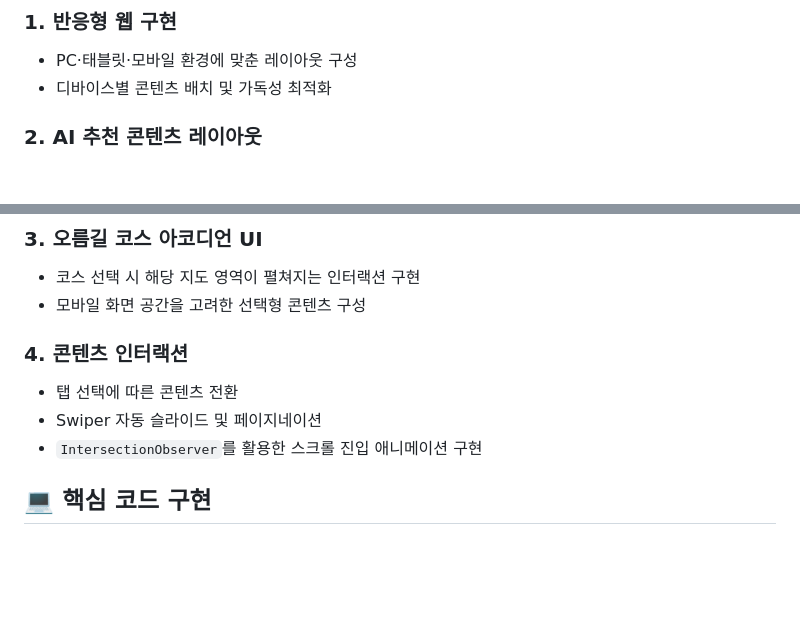
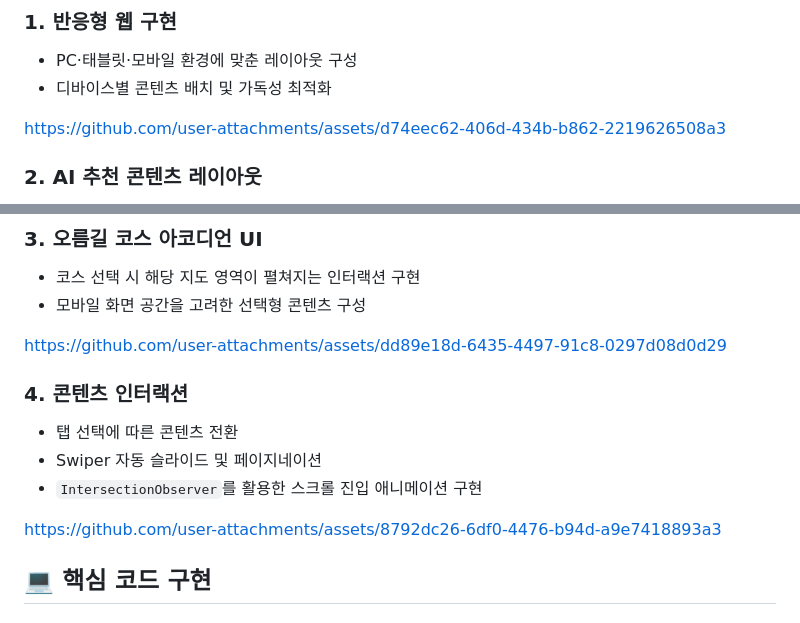
Before and after one commit to seoyeonkang12/visit_jeju, a Markdown page: README.md, 2 parts joined by grey strips. Rendered like a GitHub page; blank space fills up the shorter version.

```diff
--- a/README.md
+++ b/README.md
@@ -38,7 +38,7 @@ Visit Jeju는 제주도의 관광 정보와 여행 콘텐츠를 직관적으로
 - PC·태블릿·모바일 환경에 맞춘 레이아웃 구성
 - 디바이스별 콘텐츠 배치 및 가독성 최적화
 
-<!-- PC·태블릿·모바일 화면 캡처 이미지 삽입 -->
+https://github.com/user-attachments/assets/d74eec62-406d-434b-b862-2219626508a3
 
 ### 2. AI 추천 콘텐츠 레이아웃
 
@@ -52,7 +52,7 @@ Visit Jeju는 제주도의 관광 정보와 여행 콘텐츠를 직관적으로
 - 코스 선택 시 해당 지도 영역이 펼쳐지는 인터랙션 구현
 - 모바일 화면 공간을 고려한 선택형 콘텐츠 구성
 
-<!-- 코스 선택 전후 동작 GIF 삽입 -->
+https://github.com/user-attachments/assets/dd89e18d-6435-4497-91c8-0297d08d0d29
 
 ### 4. 콘텐츠 인터랙션
 
@@ -60,7 +60,7 @@ Visit Jeju는 제주도의 관광 정보와 여행 콘텐츠를 직관적으로
 - Swiper 자동 슬라이드 및 페이지네이션
 - `IntersectionObserver`를 활용한 스크롤 진입 애니메이션 구현
 
-<!-- 탭 전환 및 슬라이드 동작 GIF 삽입 -->
+https://github.com/user-attachments/assets/8792dc26-6df0-4476-b94d-a9e7418893a3
 
 ## 💻 핵심 코드 구현
 
```
Also changed, not shown: other parts of README.md (+1 -1 lines).
